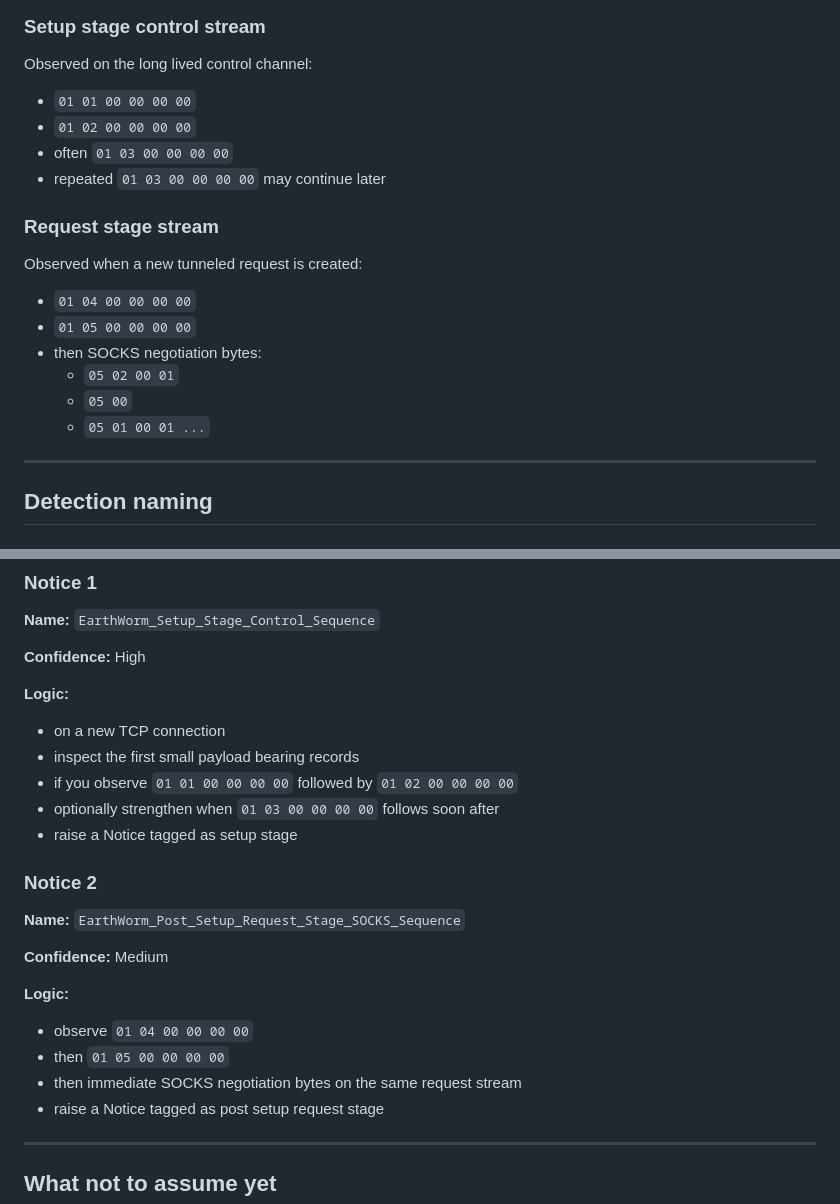
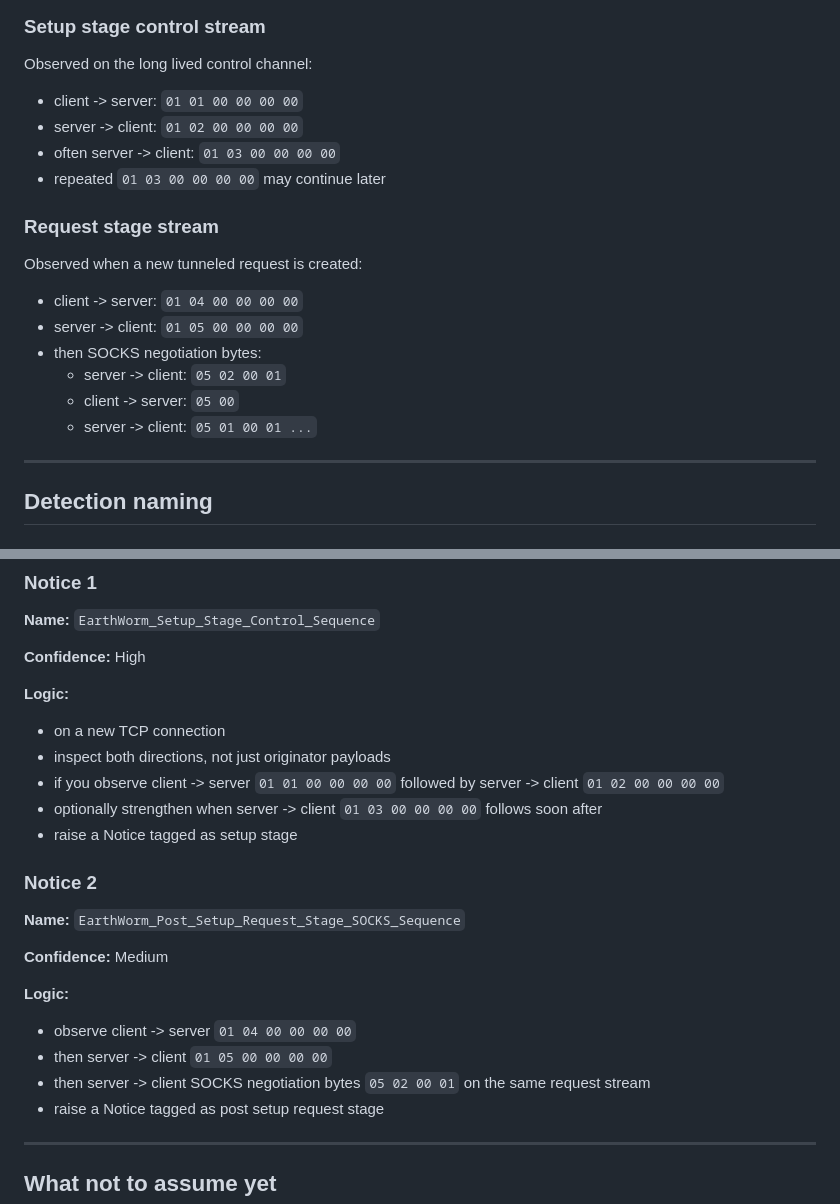
Before and after one commit to Pb-22/EarthWorm-Lab, a Markdown page: docs/EW-DETECTION-DRAFTS.md, 2 parts joined by grey strips. GitHub-like rendering.

```diff
--- a/docs/EW-DETECTION-DRAFTS.md
+++ b/docs/EW-DETECTION-DRAFTS.md
@@ -19,21 +19,21 @@ These are drafts based on the current EarthWorm lab data set and should be treat
 
 Observed on the long lived control channel:
 
-- `01 01 00 00 00 00`
-- `01 02 00 00 00 00`
-- often `01 03 00 00 00 00`
+- client -> server: `01 01 00 00 00 00`
+- server -> client: `01 02 00 00 00 00`
+- often server -> client: `01 03 00 00 00 00`
 - repeated `01 03 00 00 00 00` may continue later
 
 ### Request stage stream
 
 Observed when a new tunneled request is created:
 
-- `01 04 00 00 00 00`
-- `01 05 00 00 00 00`
+- client -> server: `01 04 00 00 00 00`
+- server -> client: `01 05 00 00 00 00`
 - then SOCKS negotiation bytes:
-  - `05 02 00 01`
-  - `05 00`
-  - `05 01 00 01 ...`
+  - server -> client: `05 02 00 01`
+  - client -> server: `05 00`
+  - server -> client: `05 01 00 01 ...`
 
 ---
 
@@ -152,9 +151,9 @@ This should be labeled as a medium confidence request stage detection because it
 **Logic:**
 
 - on a new TCP connection
-- inspect the first small payload bearing records
-- if you observe `01 01 00 00 00 00` followed by `01 02 00 00 00 00`
-- optionally strengthen when `01 03 00 00 00 00` follows soon after
+- inspect both directions, not just originator payloads
+- if you observe client -> server `01 01 00 00 00 00` followed by server -> client `01 02 00 00 00 00`
+- optionally strengthen when server -> client `01 03 00 00 00 00` follows soon after
 - raise a Notice tagged as setup stage
 
 ### Notice 2
@@ -165,9 +164,9 @@ This should be labeled as a medium confidence request stage detection because it
 
 **Logic:**
 
-- observe `01 04 00 00 00 00`
-- then `01 05 00 00 00 00`
-- then immediate SOCKS negotiation bytes on the same request stream
+- observe client -> server `01 04 00 00 00 00`
+- then server -> client `01 05 00 00 00 00`
+- then server -> client SOCKS negotiation bytes `05 02 00 01` on the same request stream
 - raise a Notice tagged as post setup request stage
 
 ---
```
Also changed, not shown: other parts of docs/EW-DETECTION-DRAFTS.md (+41 -8 lines), README.md (+36 -0 lines), docs/PART-2-PYGMY-GOAT.md (added, +148 -0 lines).
